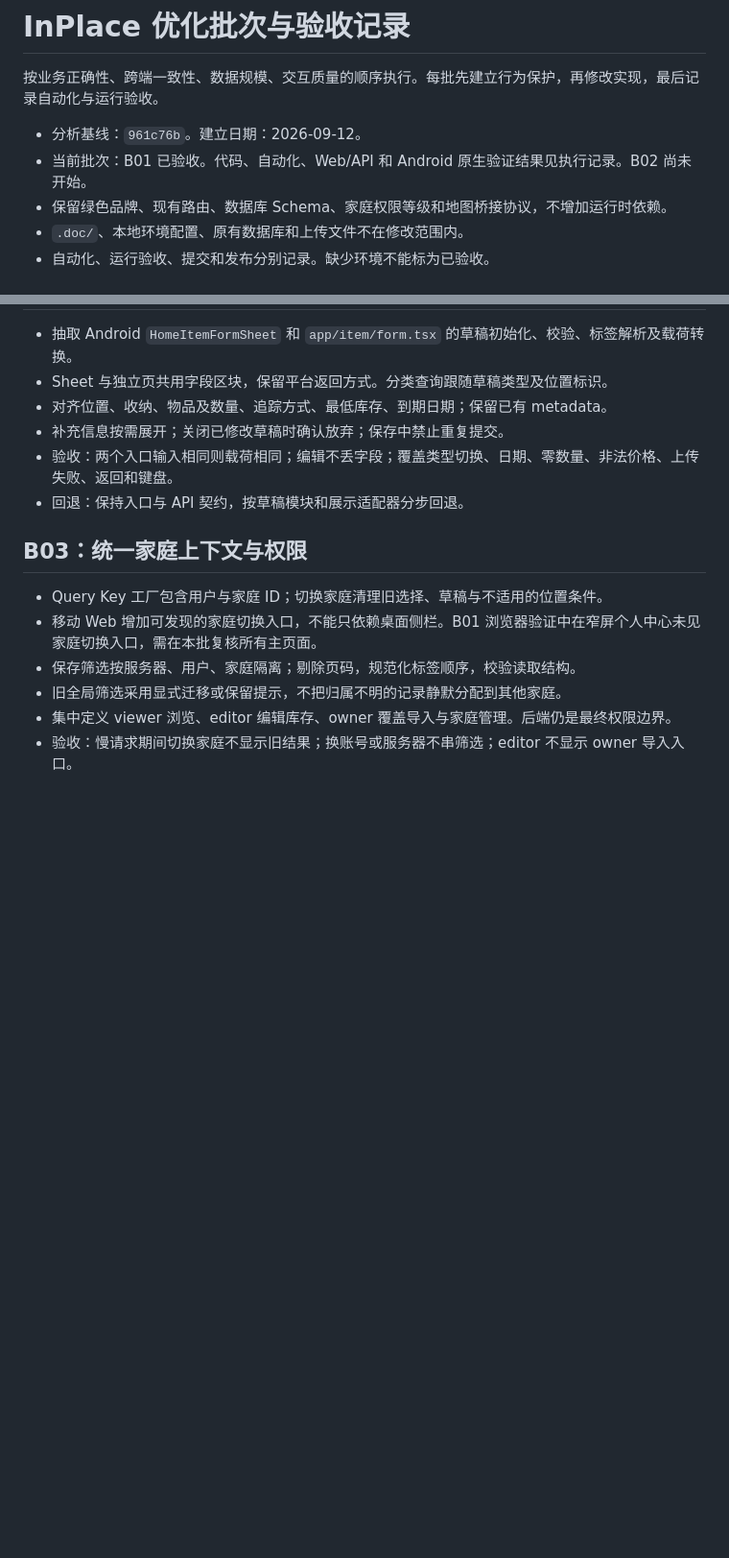
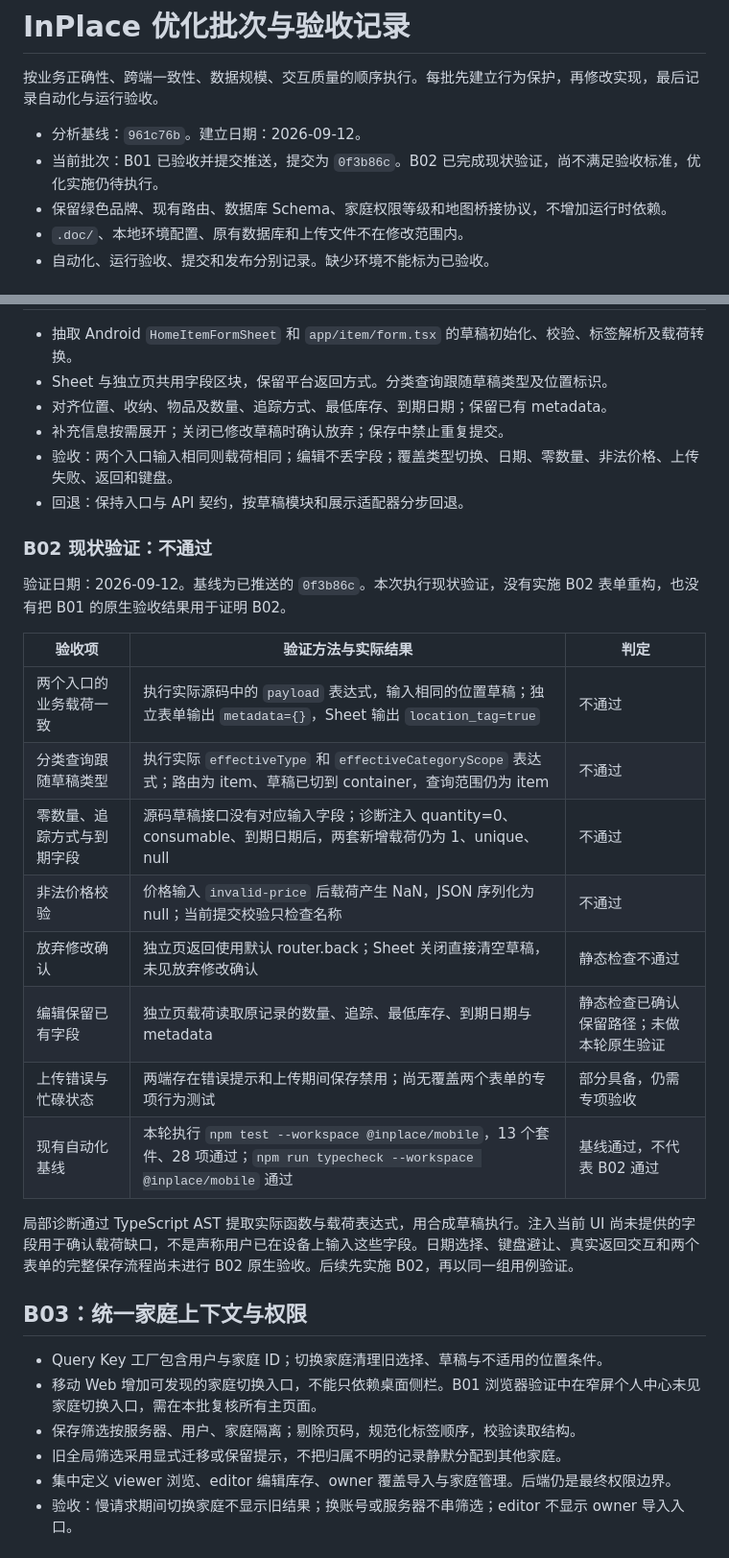
Before and after one commit to SakuraSM/in-place, a Markdown page: docs/product/optimization-batches.md, 2 parts joined by grey strips. Shown at 96% size. Rendered like a GitHub page; blank space fills up the shorter version.

Commit message:
docs: record B02 baseline validation gaps

```diff
--- a/docs/product/optimization-batches.md
+++ b/docs/product/optimization-batches.md
@@ -3,7 +3,7 @@
 按业务正确性、跨端一致性、数据规模、交互质量的顺序执行。每批先建立行为保护，再修改实现，最后记录自动化与运行验收。
 
 - 分析基线：`961c76b`。建立日期：2026-09-12。
-- 当前批次：B01 已验收。代码、自动化、Web/API 和 Android 原生验证结果见执行记录。B02 尚未开始。
+- 当前批次：B01 已验收并提交推送，提交为 `0f3b86c`。B02 已完成现状验证，尚不满足验收标准，优化实施仍待执行。
 - 保留绿色品牌、现有路由、数据库 Schema、家庭权限等级和地图桥接协议，不增加运行时依赖。
 - `.doc/`、本地环境配置、原有数据库和上传文件不在修改范围内。
 - 自动化、运行验收、提交和发布分别记录。缺少环境不能标为已验收。
@@ -65,6 +65,23 @@
 - 验收：两个入口输入相同则载荷相同；编辑不丢字段；覆盖类型切换、日期、零数量、非法价格、上传失败、返回和键盘。
 - 回退：保持入口与 API 契约，按草稿模块和展示适配器分步回退。
 
+### B02 现状验证：不通过
+
+验证日期：2026-09-12。基线为已推送的 `0f3b86c`。本次执行现状验证，没有实施 B02 表单重构，也没有把 B01 的原生验收结果用于证明 B02。
+
+| 验收项 | 验证方法与实际结果 | 判定 |
+| --- | --- | --- |
+| 两个入口的业务载荷一致 | 执行实际源码中的 `payload` 表达式，输入相同的位置草稿；独立表单输出 `metadata={}`，Sheet 输出 `location_tag=true` | 不通过 |
+| 分类查询跟随草稿类型 | 执行实际 `effectiveType` 和 `effectiveCategoryScope` 表达式；路由为 item、草稿已切到 container，查询范围仍为 item | 不通过 |
+| 零数量、追踪方式与到期字段 | 源码草稿接口没有对应输入字段；诊断注入 quantity=0、consumable、到期日期后，两套新增载荷仍为 1、unique、null | 不通过 |
+| 非法价格校验 | 价格输入 `invalid-price` 后载荷产生 NaN，JSON 序列化为 null；当前提交校验只检查名称 | 不通过 |
+| 放弃修改确认 | 独立页返回使用默认 router.back；Sheet 关闭直接清空草稿，未见放弃修改确认 | 静态检查不通过 |
+| 编辑保留已有字段 | 独立页载荷读取原记录的数量、追踪、最低库存、到期日期与 metadata | 静态检查已确认保留路径；未做本轮原生验证 |
+| 上传错误与忙碌状态 | 两端存在错误提示和上传期间保存禁用；尚无覆盖两个表单的专项行为测试 | 部分具备，仍需专项验收 |
+| 现有自动化基线 | 本轮执行 `npm test --workspace @inplace/mobile`，13 个套件、28 项通过；`npm run typecheck --workspace @inplace/mobile` 通过 | 基线通过，不代表 B02 通过 |
+
+局部诊断通过 TypeScript AST 提取实际函数与载荷表达式，用合成草稿执行。注入当前 UI 尚未提供的字段用于确认载荷缺口，不是声称用户已在设备上输入这些字段。日期选择、键盘避让、真实返回交互和两个表单的完整保存流程尚未进行 B02 原生验收。后续先实施 B02，再以同一组用例验证。
+
 ## B03：统一家庭上下文与权限
 
 - Query Key 工厂包含用户与家庭 ID；切换家庭清理旧选择、草稿与不适用的位置条件。
```
Also changed, not shown: other parts of docs/product/optimization-batches.md (+2 -0 lines).
